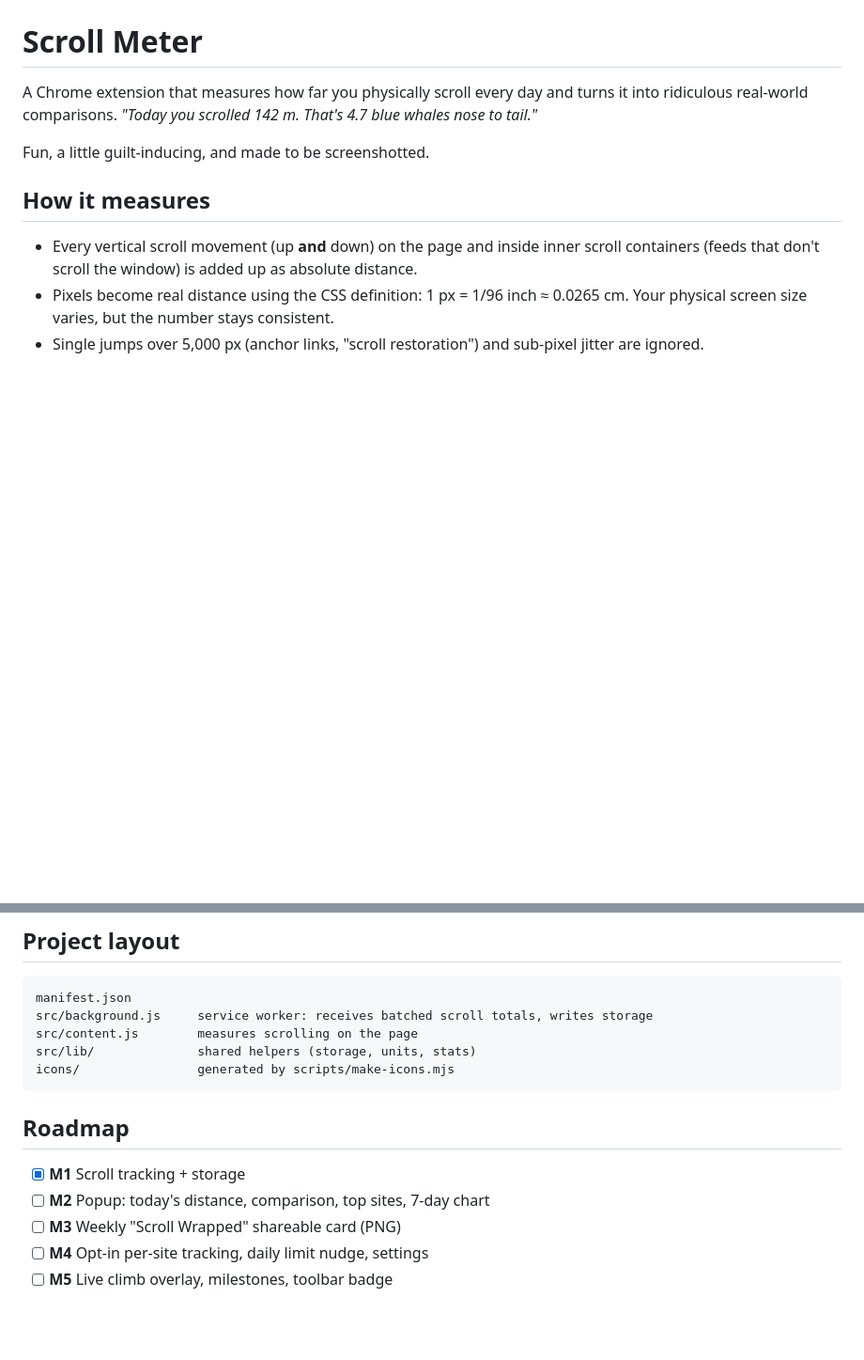
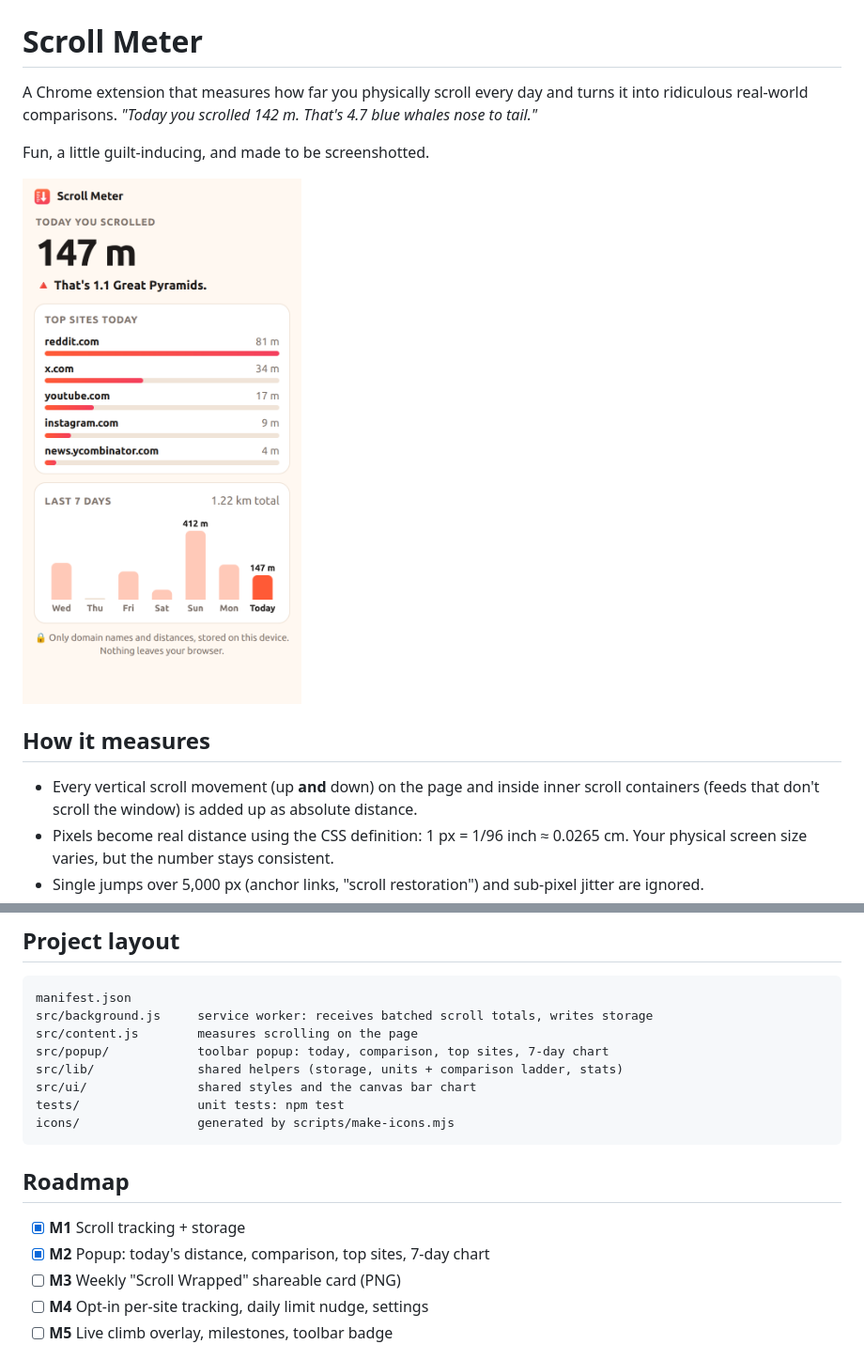
Before and after one commit to beastb728/scroll-meter, a Markdown page: README.md, 2 parts joined by grey strips. Shown at 94% size. GitHub-like rendering; pictures changed too: docs/popup.png (added); blank space fills up the shorter version.

````diff
--- a/README.md
+++ b/README.md
@@ -4,6 +4,8 @@ A Chrome extension that measures how far you physically scroll every day and tur
 into ridiculous real-world comparisons. *"Today you scrolled 142 m. That's 4.7 blue whales nose to tail."*
 
 Fun, a little guilt-inducing, and made to be screenshotted.
+
+<img src="docs/popup.png" alt="Scroll Meter popup" width="340" />
 
 ## How it measures
 
@@ -31,14 +33,17 @@ Fun, a little guilt-inducing, and made to be screenshotted.
 manifest.json
 src/background.js     service worker: receives batched scroll totals, writes storage
 src/content.js        measures scrolling on the page
-src/lib/              shared helpers (storage, units, stats)
+src/popup/            toolbar popup: today, comparison, top sites, 7-day chart
+src/lib/              shared helpers (storage, units + comparison ladder, stats)
+src/ui/               shared styles and the canvas bar chart
+tests/                unit tests: npm test
 icons/                generated by scripts/make-icons.mjs
 ```
 
 ## Roadmap
 
 - [x] **M1** Scroll tracking + storage
-- [ ] **M2** Popup: today's distance, comparison, top sites, 7-day chart
+- [x] **M2** Popup: today's distance, comparison, top sites, 7-day chart
 - [ ] **M3** Weekly "Scroll Wrapped" shareable card (PNG)
 - [ ] **M4** Opt-in per-site tracking, daily limit nudge, settings
 - [ ] **M5** Live climb overlay, milestones, toolbar badge
````
Also changed, not shown: 11 other files.
